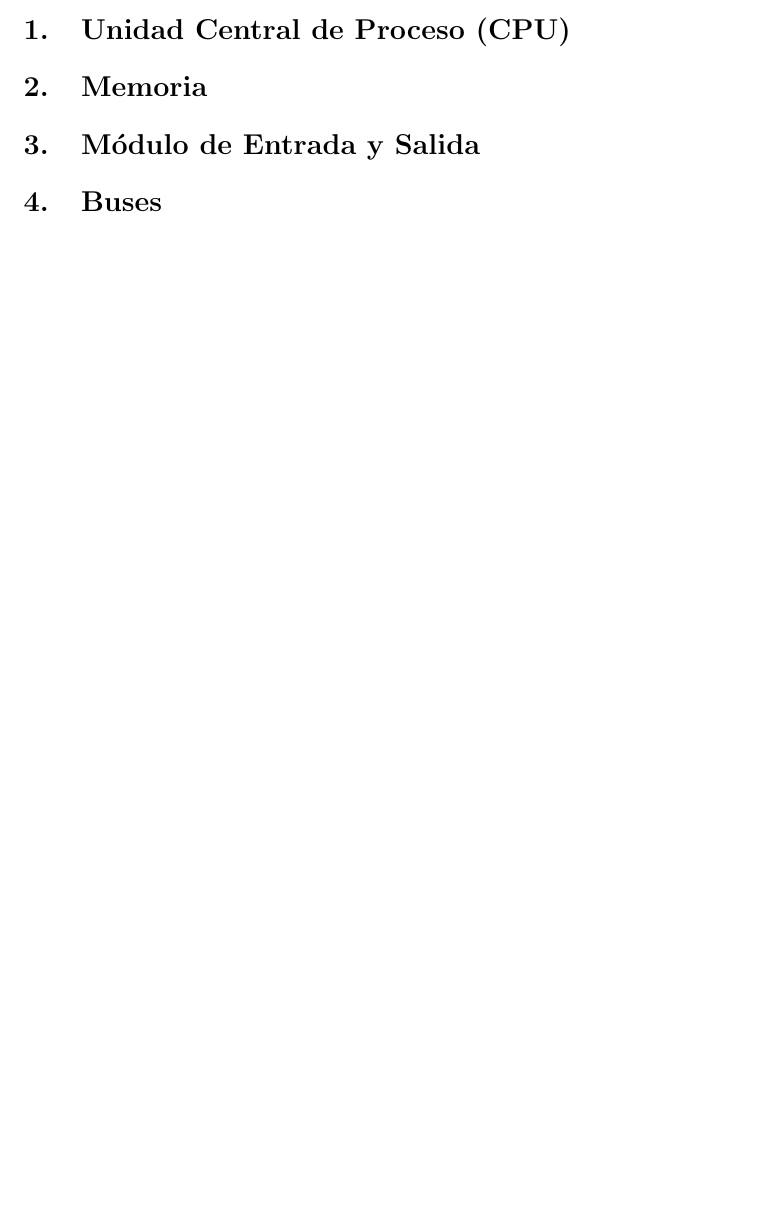
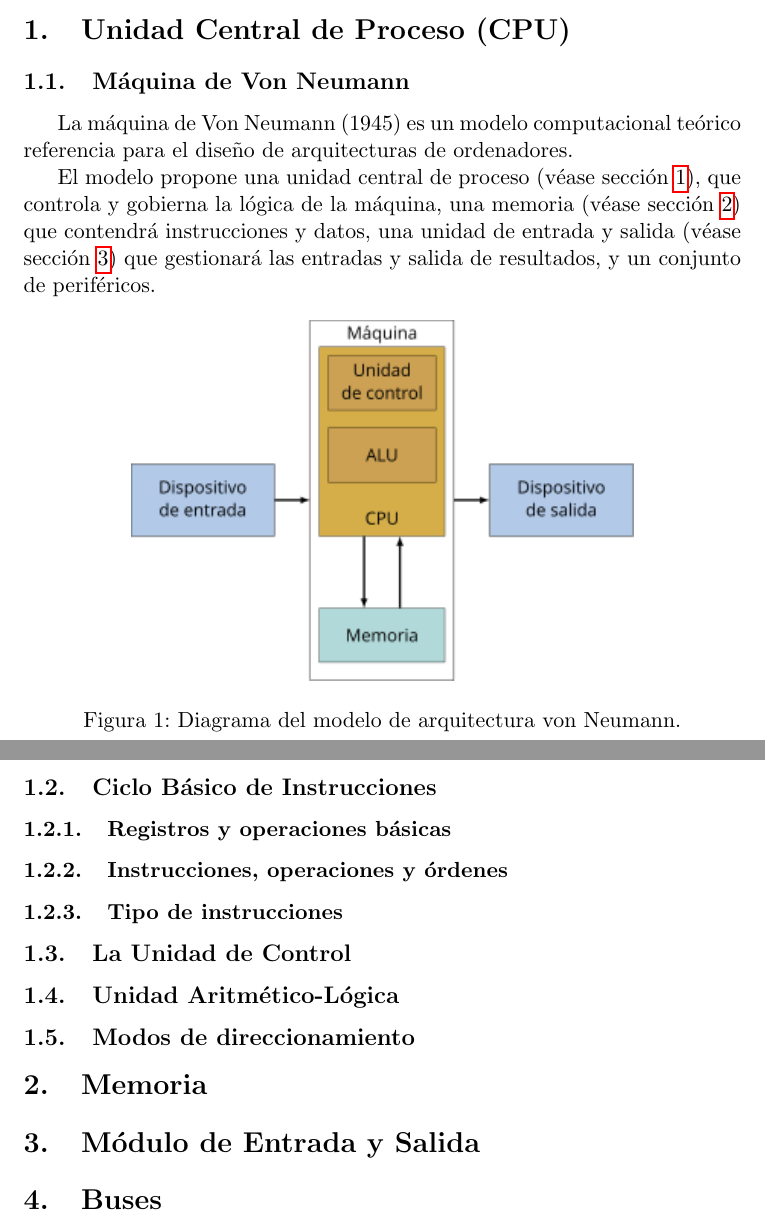
Before and after one commit to balonc/tex, a LaTeX document (Computación/Estructura de computadores/estructura.tex): part of page 3 of 3 before the commit and two parts of pages 3 and 4 of 4 after it, the two joined at a grey line, cut so that both start at the same text, the shorter picture padded with empty space. Compiled offline with pdfLaTeX.

Commit message:
Máquina de Von Neumann

```diff
--- a/Computación/Estructura de computadores/estructura.tex
+++ b/Computación/Estructura de computadores/estructura.tex
@@ -24,9 +24,40 @@
 \tableofcontents
 \newpage
 
-\section{Unidad Central de Proceso (CPU)}
-\section{Memoria}
-\section{Módulo de Entrada y Salida}
+\section{Unidad Central de Proceso (CPU)}\label{cpu}
+
+    \subsection{Máquina de Von Neumann}
+
+        La máquina de Von Neumann (1945) es un modelo computacional teórico referencia para
+        el diseño de arquitecturas de ordenadores.
+
+        El modelo propone una unidad central de proceso (véase sección \ref{cpu}), que controla y gobierna la lógica
+        de la máquina, una memoria (véase sección \ref{memoria}) que contendrá instrucciones y datos, una unidad de entrada
+        y salida (véase sección \ref{entradasalida}) que gestionará las entradas y salida de resultados, y un conjunto de periféricos.
+
+        \begin{figure}[htp]
+            \centering
+            \includegraphics[width=0.7\textwidth]{resources/vonneumann.png}
+            \caption{Diagrama del modelo de arquitectura von Neumann.}
+            \label{vonneumann}
+        \end{figure}
+
+    \subsection{Ciclo Básico de Instrucciones}
+
+        \subsubsection{Registros y operaciones básicas}
+
+        \subsubsection{Instrucciones, operaciones y órdenes}
+
+        \subsubsection{Tipo de instrucciones}
+
+    \subsection{La Unidad de Control}
+
+    \subsection{Unidad Aritmético-Lógica}
+
+    \subsection{Modos de direccionamiento}
+
+\section{Memoria}\label{memoria}
+\section{Módulo de Entrada y Salida}\label{entradasalida}
 \section{Buses}
 
 \end{document}
```
Also changed, not shown: Computación/Estructura de computadores/resources/vonneumann.png (added).
